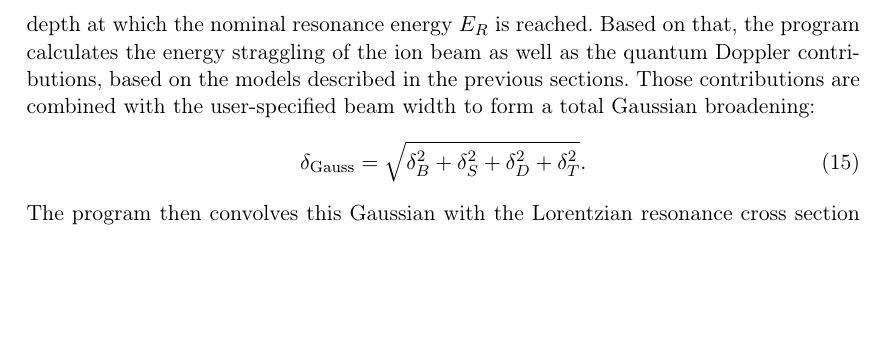
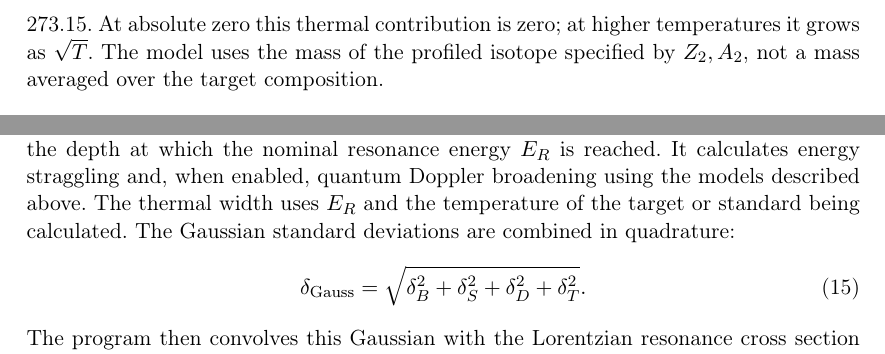
Before and after one commit to LouisDupont-2/HyProC, a LaTeX document (manual/source/main.tex): part of page 9 of 12 before the commit and two parts of pages 7 and 9 of 12 after it, the two joined at a grey line, cut at the place of the change, the shorter picture padded with empty space. The pictures show the PDF file manual/HyProC_Manual.pdf that the author committed with the source.

Commit message:
docs: clarify thermal Doppler physics

```diff
--- a/manual/source/main.tex
+++ b/manual/source/main.tex
@@ -272,16 +274,16 @@ HyProC calculates the excitation curve for a given target and incident energy ra
 \end{equation}
 with
 \begin{equation}
-    F(E, E_i, x) =  \sigma(E) \ast B(E,E_i) \ast D(E) \ast S(E,x)
+    F(E, E_i, x) =  \sigma(E) \ast B(E,E_i) \ast D(E) \ast T_\mathrm{D}(E) \ast S(E,x)
 \end{equation}
-where $\sigma(E)$ is the reaction cross section, $B(E,E_i)$ is the beam width, $D(E)$ is the Quantum Doppler broadening, and $S(E,x)$ is the straggling broadening. The symbol $\ast$ denotes convolution. The cross section is a Lorentzian plus a constant off-resonance cross section:
+where $\sigma(E)$ is the reaction cross section, $B(E,E_i)$ is the beam width, $D(E)$ is the quantum Doppler broadening, $T_\mathrm{D}(E)$ is the thermal Doppler broadening, and $S(E,x)$ is the straggling broadening. The symbol $\ast$ denotes convolution. The cross section is a Lorentzian plus a constant off-resonance cross section:
 \begin{equation}
     \sigma(E) = \sigma_\text{off} +
     \sigma_R\,
     \frac{\Gamma_R^2/4}
     {(E-E_R)^2+\Gamma_R^2/4},
 \end{equation}
-where $E_R$ is the resonance energy, $\Gamma_R$ is the resonance width, $\sigma_R$ is the Lorentzian peak above the baseline, and $\sigma_\text{off}$ is the constant off-resonance cross section. The baseline contributes throughout the target and the standard; it defaults to zero for older settings and simulation files. The beam width, Doppler, and straggling contributions are treated as independent Gaussian:
+where $E_R$ is the resonance energy, $\Gamma_R$ is the resonance width, $\sigma_R$ is the Lorentzian peak above the baseline, and $\sigma_\text{off}$ is the constant off-resonance cross section. The baseline contributes throughout the target and the standard; it defaults to zero for older settings and simulation files. Beam width, quantum Doppler, thermal Doppler, and straggling are treated as independent Gaussian contributions:
 \begin{equation}
     G(E) =
     \frac{1}{\sqrt{2\pi}\,\delta_G}
@@ -289,7 +291,7 @@ where $E_R$ is the resonance energy, $\Gamma_R$ is the resonance width, $\sigma_
 \end{equation}
 $K$ is a constant representing the efficiency of the experimental system, including the intrinsic efficiency of the detector and its solid angle. See section~\ref{sec:efficiency} for details.
 
-For each incident energy, HyProC first uses the stopping cross-sections and areal densities of the target layers to determine the energy loss through the target, the layer and the depth at which the nominal resonance energy $E_R$ is reached. Based on that, the program calculates the energy straggling of the ion beam as well as the quantum Doppler contributions, based on the models described in the previous sections. Those contributions are combined with the user-specified beam width to form a total Gaussian broadening:
+For each incident energy, HyProC first uses the stopping cross-sections and areal densities of the target layers to determine the energy loss through the target, the layer and the depth at which the nominal resonance energy $E_R$ is reached. It calculates energy straggling and, when enabled, quantum Doppler broadening using the models described above. The thermal width uses $E_R$ and the temperature of the target or standard being calculated. The Gaussian standard deviations are combined in quadrature:
 \begin{equation}
     \delta_\text{Gauss} = \sqrt{\delta_B^2 + \delta_S^2 + \delta_D^2 + \delta_T^2}.
 \end{equation}
```
Also changed, not shown: manual/HyProC_Manual.pdf, manual/source/main.tex (6 more changed lines).
